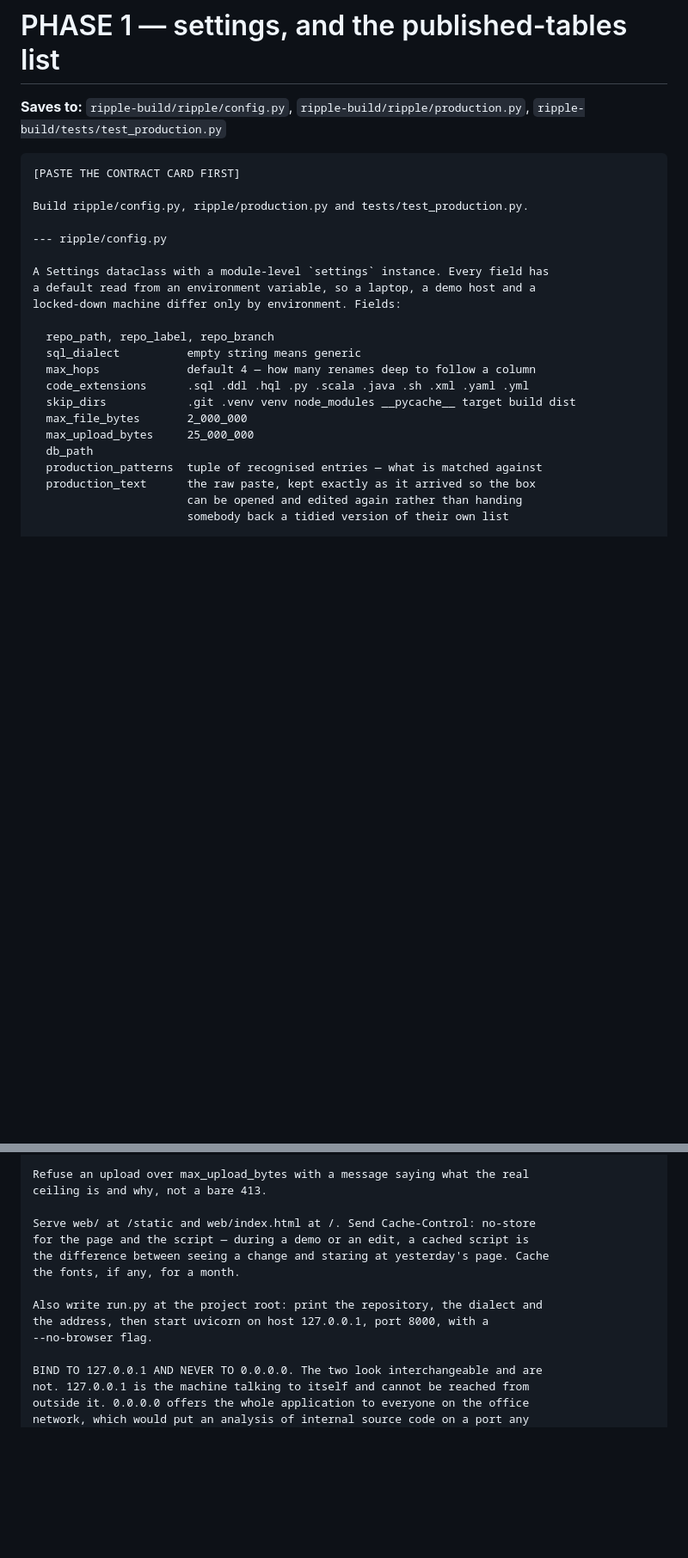
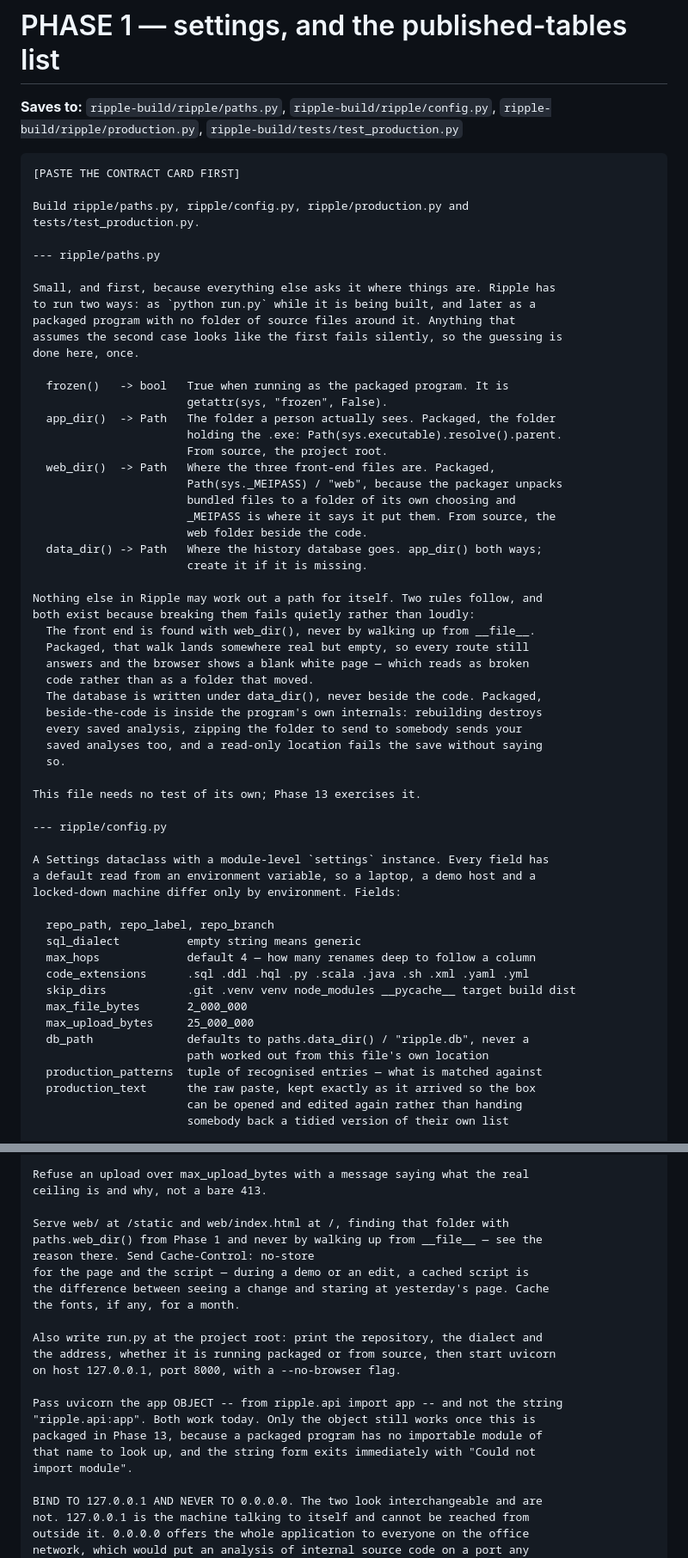
Before and after one commit to aucksy/Ripple, a Markdown page: BUILD-KIT.md, 2 parts joined by grey strips. Shown at 86% size. Drawn GitHub-style; blank space fills up the shorter version.

`````diff
--- a/BUILD-KIT.md
+++ b/BUILD-KIT.md
@@ -457,13 +503,49 @@ about the path I will put it in the wrong place and the next chat will fail.
 
 # PHASE 1 — settings, and the published-tables list
 
-**Saves to:** `ripple-build/ripple/config.py`, `ripple-build/ripple/production.py`,
-`ripple-build/tests/test_production.py`
+**Saves to:** `ripple-build/ripple/paths.py`, `ripple-build/ripple/config.py`,
+`ripple-build/ripple/production.py`, `ripple-build/tests/test_production.py`
 
 ````text
 [PASTE THE CONTRACT CARD FIRST]
 
-Build ripple/config.py, ripple/production.py and tests/test_production.py.
+Build ripple/paths.py, ripple/config.py, ripple/production.py and
+tests/test_production.py.
+
+--- ripple/paths.py
+
+Small, and first, because everything else asks it where things are. Ripple has
+to run two ways: as `python run.py` while it is being built, and later as a
+packaged program with no folder of source files around it. Anything that
+assumes the second case looks like the first fails silently, so the guessing is
+done here, once.
+
+  frozen()   -> bool   True when running as the packaged program. It is
+                       getattr(sys, "frozen", False).
+  app_dir()  -> Path   The folder a person actually sees. Packaged, the folder
+                       holding the .exe: Path(sys.executable).resolve().parent.
+                       From source, the project root.
+  web_dir()  -> Path   Where the three front-end files are. Packaged,
+                       Path(sys._MEIPASS) / "web", because the packager unpacks
+                       bundled files to a folder of its own choosing and
+                       _MEIPASS is where it says it put them. From source, the
+                       web folder beside the code.
+  data_dir() -> Path   Where the history database goes. app_dir() both ways;
+                       create it if it is missing.
+
+Nothing else in Ripple may work out a path for itself. Two rules follow, and
+both exist because breaking them fails quietly rather than loudly:
+  The front end is found with web_dir(), never by walking up from __file__.
+  Packaged, that walk lands somewhere real but empty, so every route still
+  answers and the browser shows a blank white page — which reads as broken
+  code rather than as a folder that moved.
+  The database is written under data_dir(), never beside the code. Packaged,
+  beside-the-code is inside the program's own internals: rebuilding destroys
+  every saved analysis, zipping the folder to send to somebody sends your
+  saved analyses too, and a read-only location fails the save without saying
+  so.
+
+This file needs no test of its own; Phase 13 exercises it.
 
 --- ripple/config.py
 
@@ -478,7 +560,8 @@ locked-down machine differ only by environment. Fields:
   skip_dirs            .git .venv venv node_modules __pycache__ target build dist
   max_file_bytes       2_000_000
   max_upload_bytes     25_000_000
-  db_path
+  db_path              defaults to paths.data_dir() / "ripple.db", never a
+                       path worked out from this file's own location
   production_patterns  tuple of recognised entries — what is matched against
   production_text      the raw paste, kept exactly as it arrived so the box
                        can be opened and edited again rather than handing
@@ -1320,14 +1403,22 @@ GET  /api/file?path=  the real text of a scanned file
 Refuse an upload over max_upload_bytes with a message saying what the real
 ceiling is and why, not a bare 413.
 
-Serve web/ at /static and web/index.html at /. Send Cache-Control: no-store
+Serve web/ at /static and web/index.html at /, finding that folder with
+paths.web_dir() from Phase 1 and never by walking up from __file__ — see the
+reason there. Send Cache-Control: no-store
 for the page and the script — during a demo or an edit, a cached script is
 the difference between seeing a change and staring at yesterday's page. Cache
 the fonts, if any, for a month.
 
 Also write run.py at the project root: print the repository, the dialect and
-the address, then start uvicorn on host 127.0.0.1, port 8000, with a
---no-browser flag.
+the address, whether it is running packaged or from source, then start uvicorn
+on host 127.0.0.1, port 8000, with a --no-browser flag.
+
+Pass uvicorn the app OBJECT -- from ripple.api import app -- and not the string
+"ripple.api:app". Both work today. Only the object still works once this is
+packaged in Phase 13, because a packaged program has no importable module of
+that name to look up, and the string form exits immediately with "Could not
+import module".
 
 BIND TO 127.0.0.1 AND NEVER TO 0.0.0.0. The two look interchangeable and are
 not. 127.0.0.1 is the machine talking to itself and cannot be reached from
`````
Also changed, not shown: other parts of BUILD-KIT.md (+131 -97 lines).
